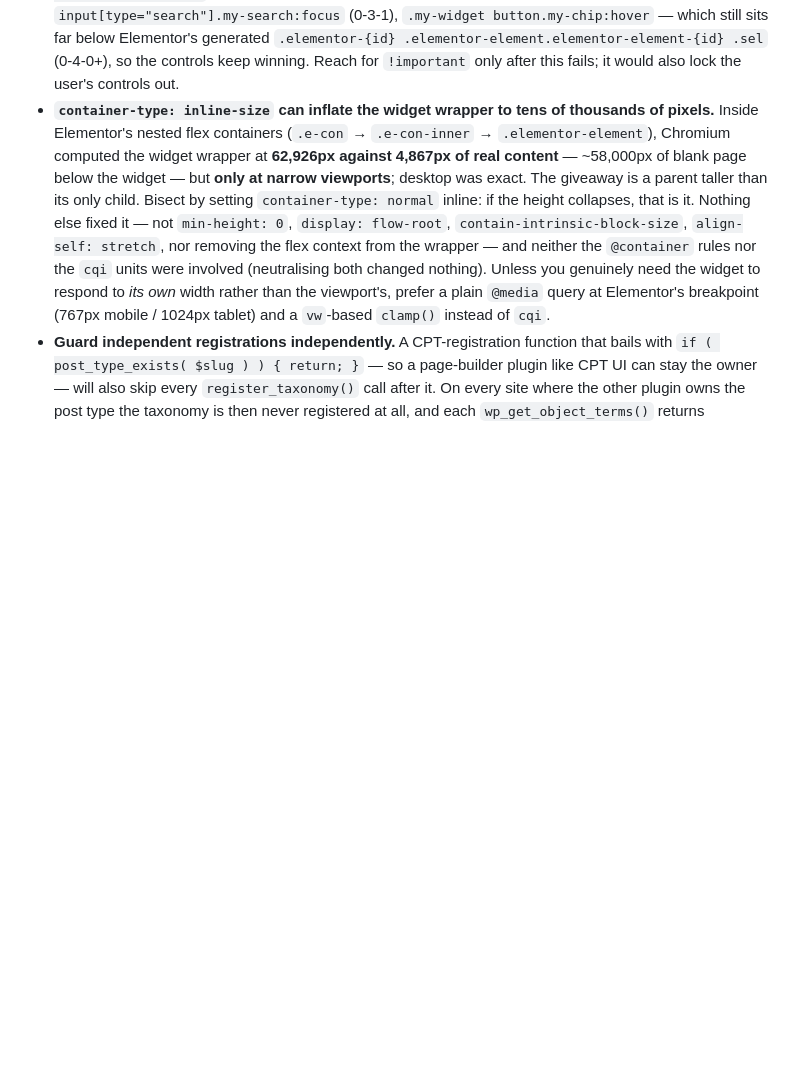
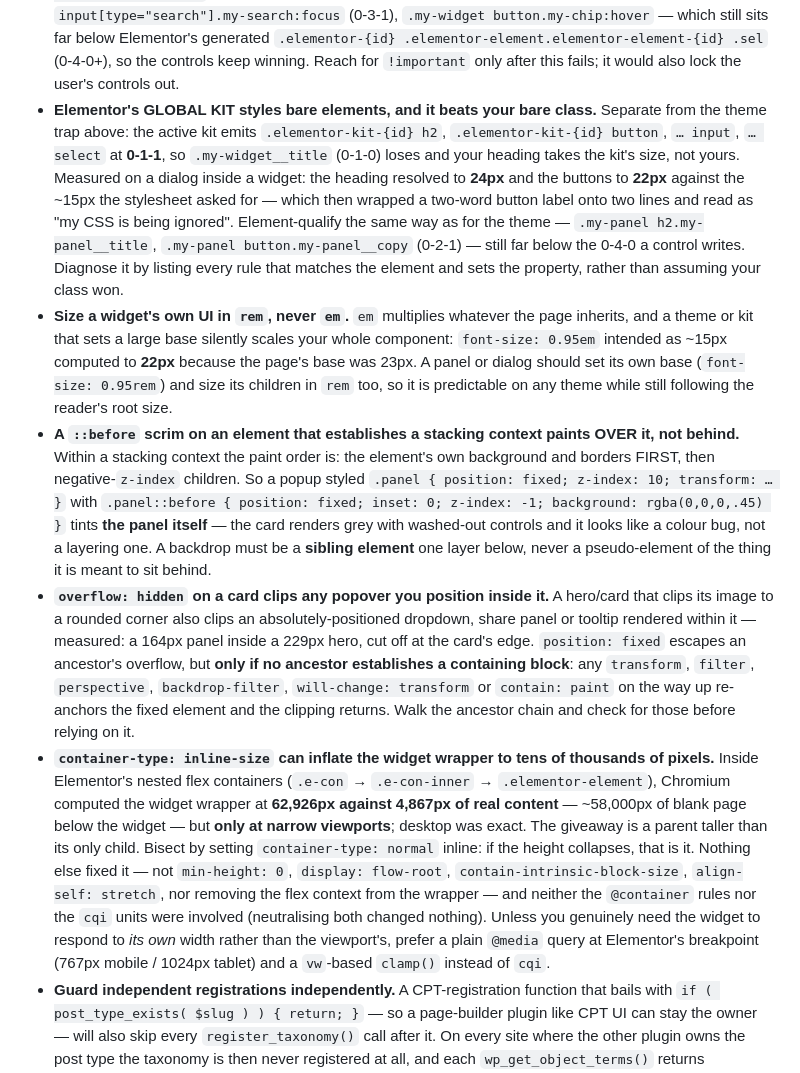
Before and after one commit to guramzhgamadze/WordPress-Elementor-Skill, a Markdown page: wp-elementor-skill/field-notes.md, the part around the change. Rendered like a GitHub page; blank space fills up the shorter version.

Commit message:
Field notes: four CSS traps from building a share panel inside a widget
All four cost a debugging cycle on a real build and none were in the file.

The kit one is the most useful. The file already warns that a THEME styles bare
`button`/`input` at 0-1-1; Elementor's active kit does the same thing to `h2`,
`button`, `input` and `select` via `.elementor-kit-{id} h2` — also 0-1-1, also
beating a bare class, and much less expected because it is Elementor's own CSS
fighting an Elementor widget. Measured: a dialog heading resolved to 24px and
its buttons to 22px against ~15px asked for, which wrapped a two-word label and
read as "my stylesheet is being ignored".

The rem note is the same bug's other half: `0.95em` meant as ~15px computed to
22px because the page's base was 23px. A component's own UI has to set its own
base or it scales with whatever theme it lands in.

The stacking-context note is the one that looked like a colour bug: a ::before
backdrop with z-index:-1 on a fixed, transformed panel tints THE PANEL, because
within a stacking context the element's own background paints before any
negative-z-index child. The card renders grey and nothing in the CSS looks wrong.

The overflow note pairs with it: a card that clips its image to a rounded corner
clips any popover positioned inside it, and `position: fixed` only escapes that
while no ancestor has a transform/filter/contain to re-anchor it — so the
ancestor chain has to be checked, not assumed.

Deliberately not added: Astra's `button:hover`/`button:focus` at 0-1-1, which is
already covered twice, and the wp-content/languages/plugins loader rule, which
wordpress-apis.md documents more accurately than I had understood it.

```diff
--- a/wp-elementor-skill/field-notes.md
+++ b/wp-elementor-skill/field-notes.md
@@ -194,6 +194,35 @@ exam app).
   `.my-widget button.my-chip:hover` — which still sits far below Elementor's generated
   `.elementor-{id} .elementor-element.elementor-element-{id} .sel` (0-4-0+), so the controls keep
   winning. Reach for `!important` only after this fails; it would also lock the user's controls out.
+- **Elementor's GLOBAL KIT styles bare elements, and it beats your bare class.** Separate from the
+  theme trap above: the active kit emits `.elementor-kit-{id} h2`, `.elementor-kit-{id} button`,
+  `… input`, `… select` at **0-1-1**, so `.my-widget__title` (0-1-0) loses and your heading takes
+  the kit's size, not yours. Measured on a dialog inside a widget: the heading resolved to **24px**
+  and the buttons to **22px** against the ~15px the stylesheet asked for — which then wrapped a
+  two-word button label onto two lines and read as "my CSS is being ignored". Element-qualify the
+  same way as for the theme — `.my-panel h2.my-panel__title`, `.my-panel button.my-panel__copy`
+  (0-2-1) — still far below the 0-4-0 a control writes. Diagnose it by listing every rule that
+  matches the element and sets the property, rather than assuming your class won.
+- **Size a widget's own UI in `rem`, never `em`.** `em` multiplies whatever the page inherits, and
+  a theme or kit that sets a large base silently scales your whole component: `font-size: 0.95em`
+  intended as ~15px computed to **22px** because the page's base was 23px. A panel or dialog should
+  set its own base (`font-size: 0.95rem`) and size its children in `rem` too, so it is predictable
+  on any theme while still following the reader's root size.
+- **A `::before` scrim on an element that establishes a stacking context paints OVER it, not
+  behind.** Within a stacking context the paint order is: the element's own background and borders
+  FIRST, then negative-`z-index` children. So a popup styled
+  `.panel { position: fixed; z-index: 10; transform: … }` with
+  `.panel::before { position: fixed; inset: 0; z-index: -1; background: rgba(0,0,0,.45) }` tints
+  **the panel itself** — the card renders grey with washed-out controls and it looks like a colour
+  bug, not a layering one. A backdrop must be a **sibling element** one layer below, never a
+  pseudo-element of the thing it is meant to sit behind.
+- **`overflow: hidden` on a card clips any popover you position inside it.** A hero/card that clips
+  its image to a rounded corner also clips an absolutely-positioned dropdown, share panel or
+  tooltip rendered within it — measured: a 164px panel inside a 229px hero, cut off at the card's
+  edge. `position: fixed` escapes an ancestor's overflow, but **only if no ancestor establishes a
+  containing block**: any `transform`, `filter`, `perspective`, `backdrop-filter`,
+  `will-change: transform` or `contain: paint` on the way up re-anchors the fixed element and the
+  clipping returns. Walk the ancestor chain and check for those before relying on it.
 - **`container-type: inline-size` can inflate the widget wrapper to tens of thousands of pixels.**
   Inside Elementor's nested flex containers (`.e-con` → `.e-con-inner` → `.elementor-element`),
   Chromium computed the widget wrapper at **62,926px against 4,867px of real content** — ~58,000px
```
